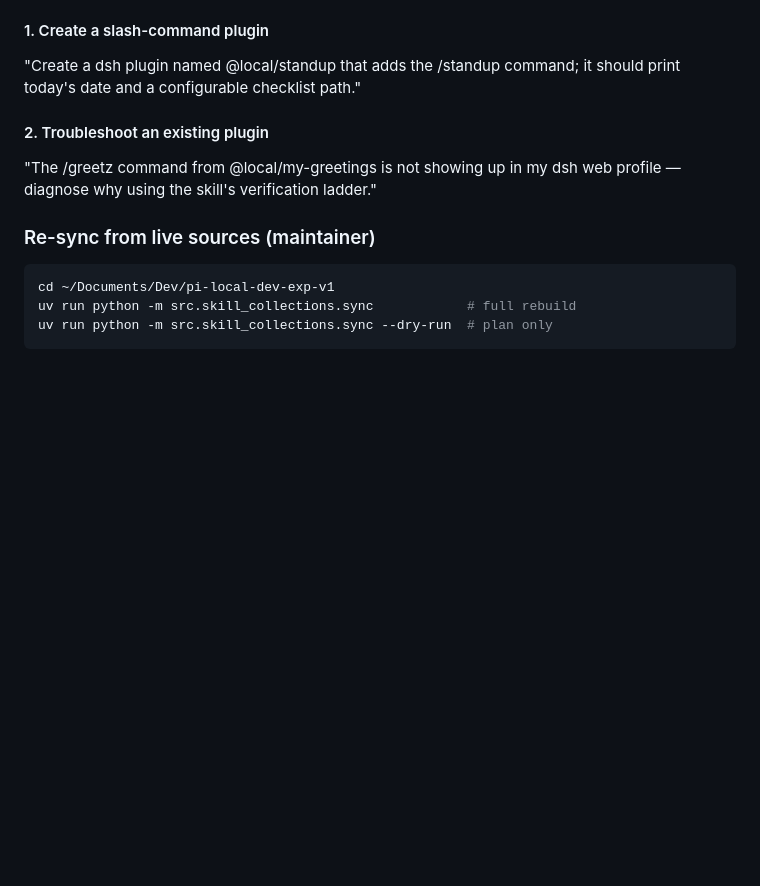
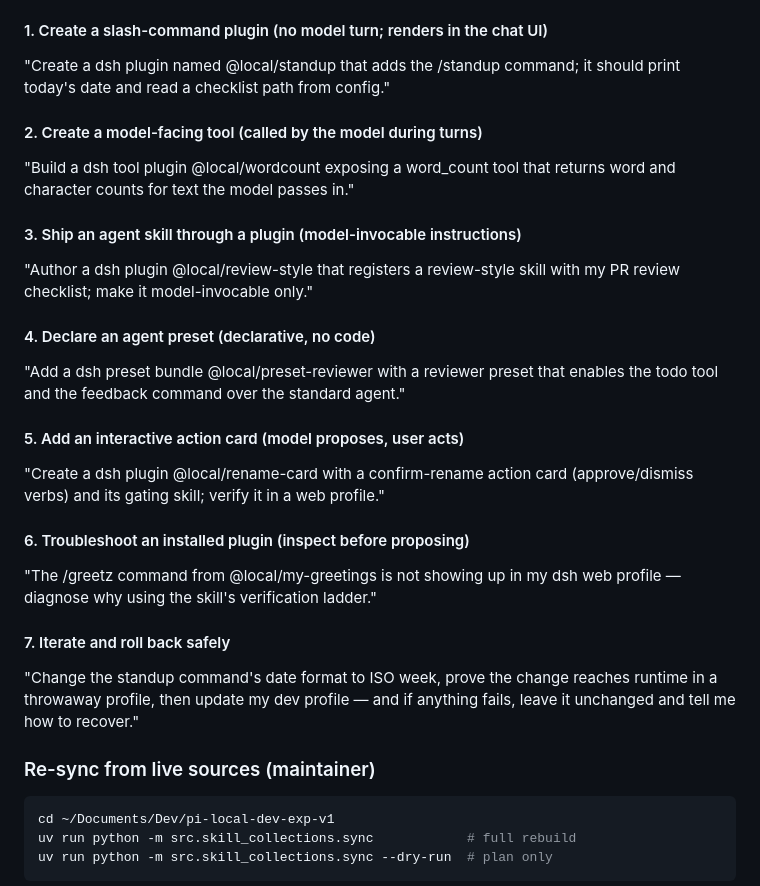
Before and after one commit to rajivmehtaflex/power-utility, a Markdown page: README.md, the part around the change. Drawn GitHub-style; blank space fills up the shorter version.

Commit message:
docs(zcode-dsh-plugin-creator): add consumption samples
- SKILL.md: Worked invocation section showing a complete request, the
  collapsed interview, and the isolation boundary
- README: full prompt cookbook (7 prompts: one per plugin type,
  troubleshoot, iterate-and-roll-back) matching the repo cookbook format

```diff
--- a/README.md
+++ b/README.md
@@ -492,15 +492,41 @@ then the plugin is built, installed into a throwaway `DSH_HOME` profile, and
 verified with compose/schema baseline diffs plus a runtime probe overlay.
 Model-turn checks need `DEEPSEEK_API_KEY`; service-level checks do not.
 
-#### 1. Create a slash-command plugin
+#### 1. Create a slash-command plugin (no model turn; renders in the chat UI)
 
 "Create a dsh plugin named @local/standup that adds the /standup command;
-it should print today's date and a configurable checklist path."
+it should print today's date and read a checklist path from config."
 
-#### 2. Troubleshoot an existing plugin
+#### 2. Create a model-facing tool (called by the model during turns)
+
+"Build a dsh tool plugin @local/wordcount exposing a word_count tool that
+returns word and character counts for text the model passes in."
+
+#### 3. Ship an agent skill through a plugin (model-invocable instructions)
+
+"Author a dsh plugin @local/review-style that registers a review-style skill
+with my PR review checklist; make it model-invocable only."
+
+#### 4. Declare an agent preset (declarative, no code)
+
+"Add a dsh preset bundle @local/preset-reviewer with a reviewer preset that
+enables the todo tool and the feedback command over the standard agent."
+
+#### 5. Add an interactive action card (model proposes, user acts)
+
+"Create a dsh plugin @local/rename-card with a confirm-rename action card
+(approve/dismiss verbs) and its gating skill; verify it in a web profile."
+
+#### 6. Troubleshoot an installed plugin (inspect before proposing)
 
 "The /greetz command from @local/my-greetings is not showing up in my dsh
 web profile — diagnose why using the skill's verification ladder."
+
+#### 7. Iterate and roll back safely
+
+"Change the standup command's date format to ISO week, prove the change
+reaches runtime in a throwaway profile, then update my dev profile — and if
+anything fails, leave it unchanged and tell me how to recover."
 
 ### Re-sync from live sources (maintainer)
 
```
Also changed, not shown: repo-owned/zcode-dsh-plugin-creator/SKILL.md (+15 -0 lines).
